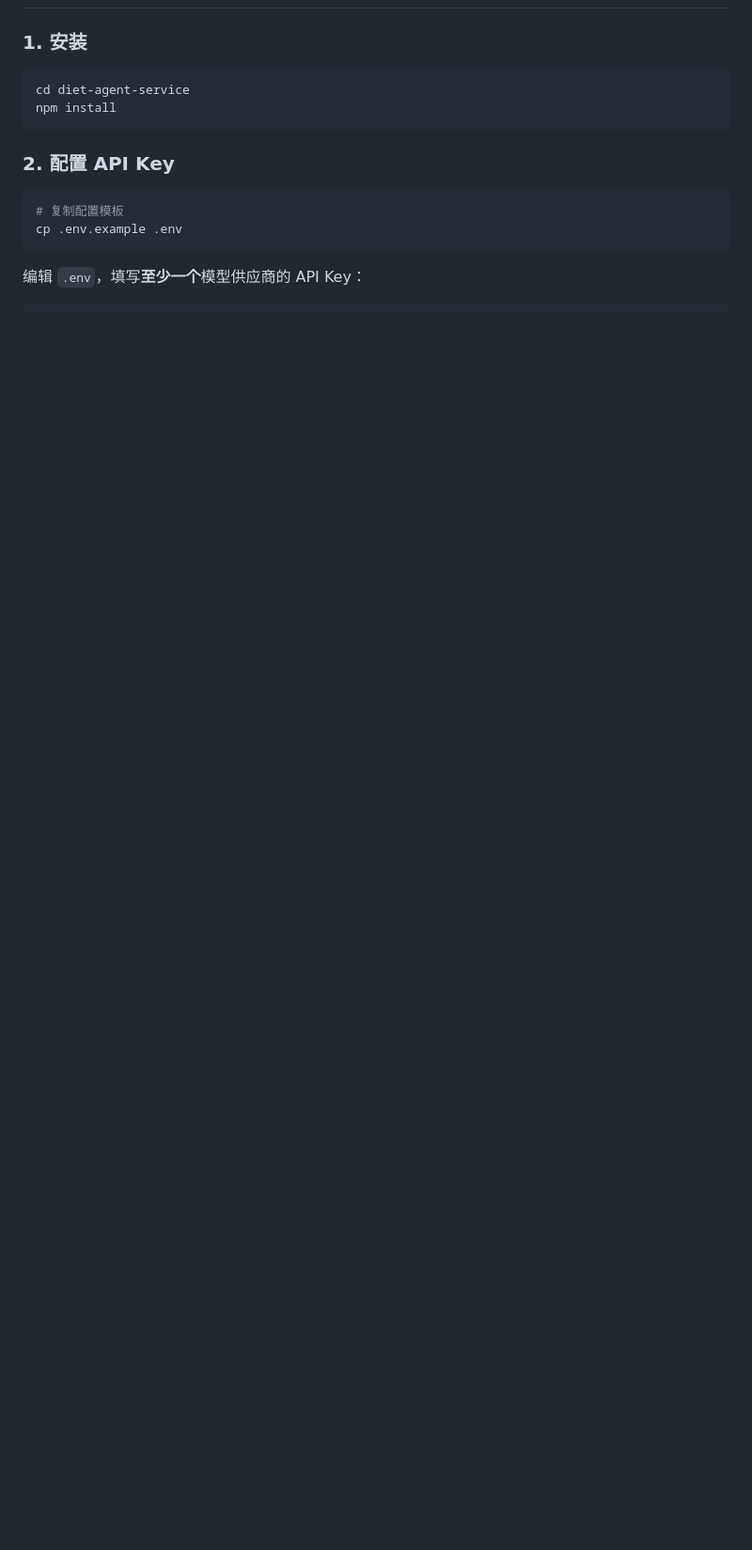
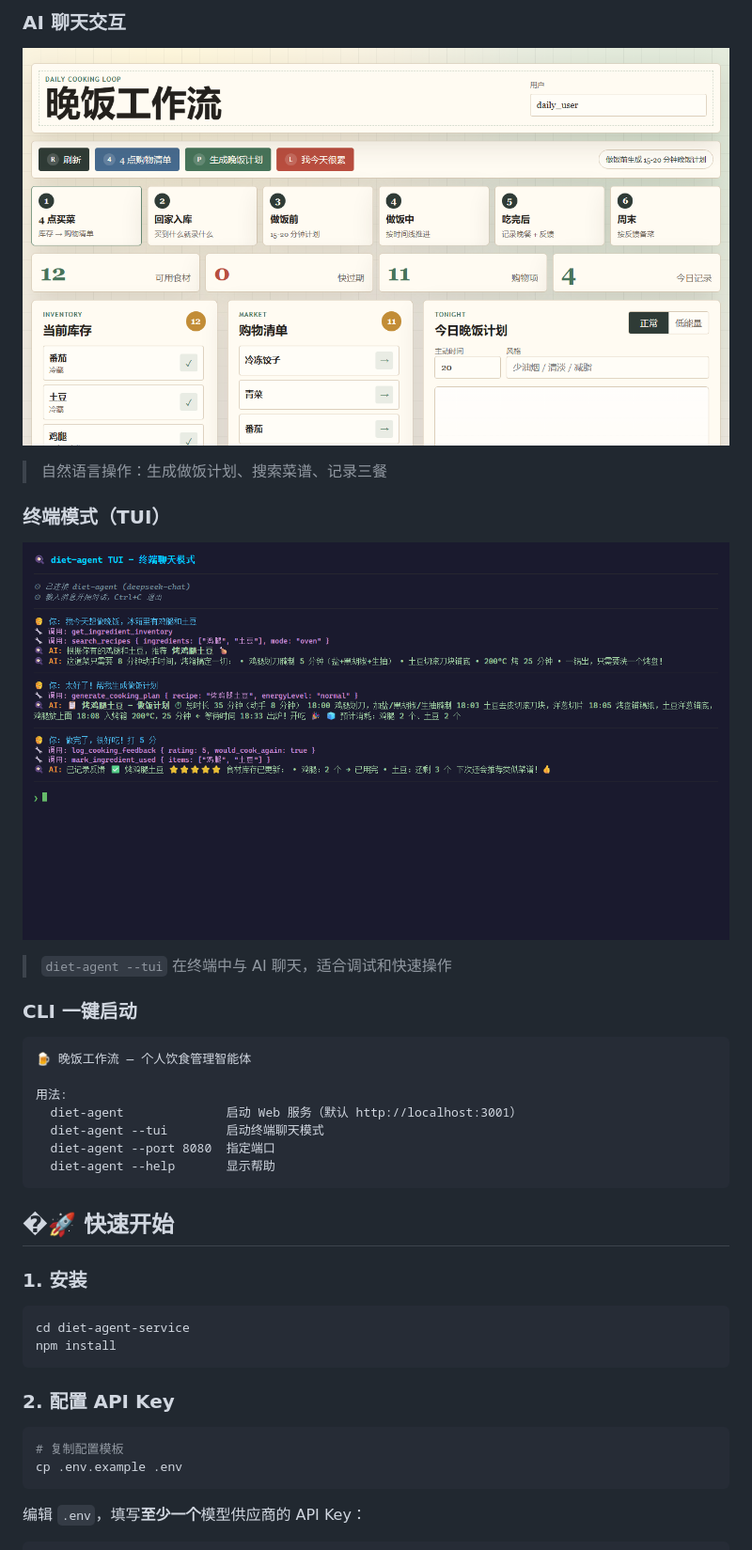
Before and after one commit to 20212661/diet-agent, a Markdown page: README.md, the part around the change printed below. Shown: that part at 94% size. Drawn GitHub-style; pictures changed too: docs/images/chat.png (added), docs/images/dashboard.png (added), docs/images/onboarding-step1.png (added); blank space fills up the shorter version.

Commit message:
docs: 添加系统截图展示 + 屏蔽 API Key
- 添加仪表盘、引导向导、AI 聊天、TUI 终端 4 张截图
- README 中密钥示例改为安全占位符
- README 新增安装方式（全局命令 diet-agent）

````diff
--- a/README.md
+++ b/README.md
@@ -19,3 +32,28 @@
+### AI 聊天交互
+
+![AI 聊天](docs/images/chat.png)
+
+> 自然语言操作：生成做饭计划、搜索菜谱、记录三餐
+
+### 终端模式（TUI）
+
+![TUI 终端](docs/images/tui.png)
+
+> `diet-agent --tui` 在终端中与 AI 聊天，适合调试和快速操作
+
+### CLI 一键启动
+
+```
+🍺 晚饭工作流 — 个人饮食管理智能体
+
+用法:
+  diet-agent              启动 Web 服务（默认 http://localhost:3001）
+  diet-agent --tui        启动终端聊天模式
+  diet-agent --port 8080  指定端口
+  diet-agent --help       显示帮助
+```
+
+## �🚀 快速开始
 
 ### 1. 安装
 
````
Also changed, not shown: other parts of README.md (+23 -5 lines).
